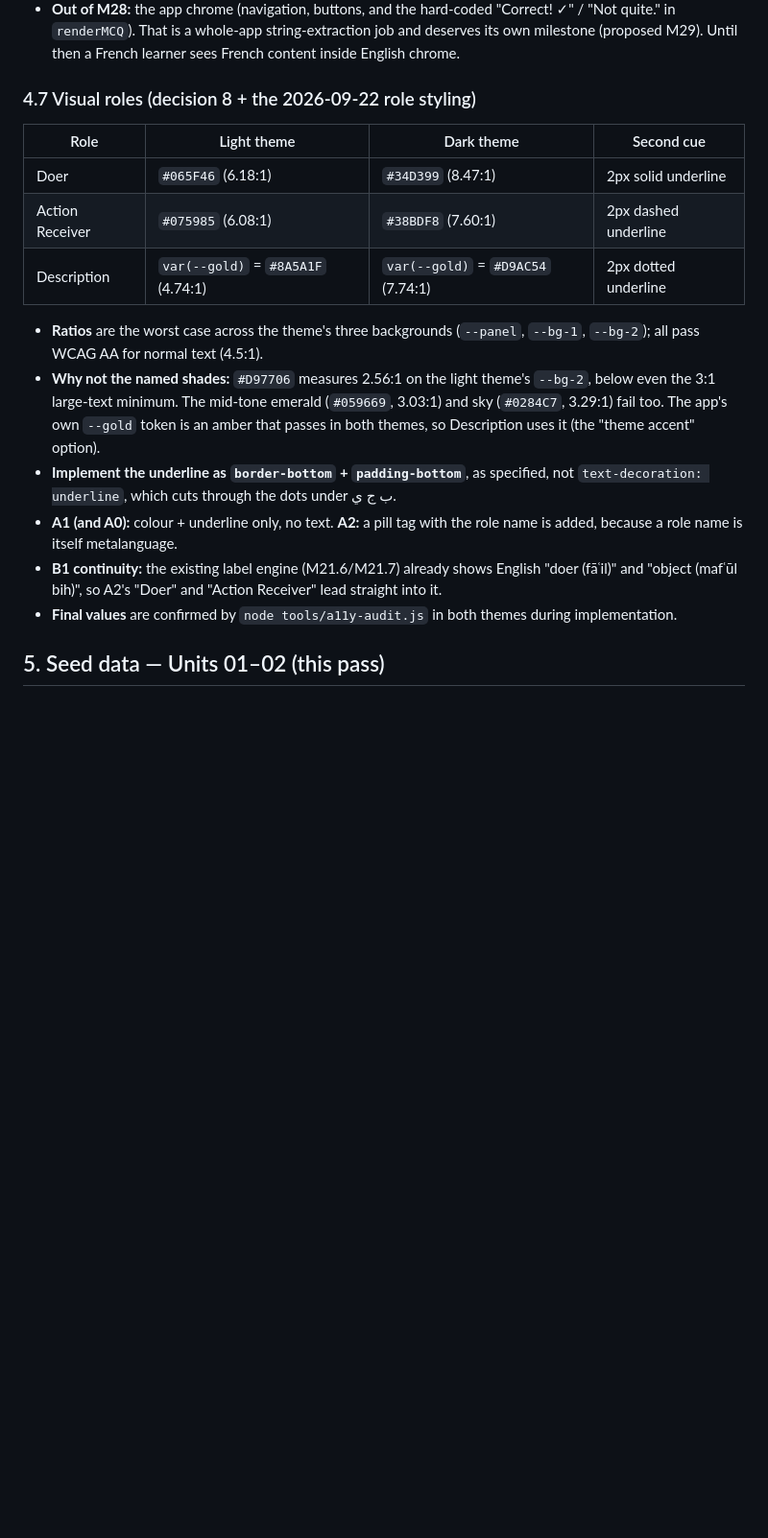
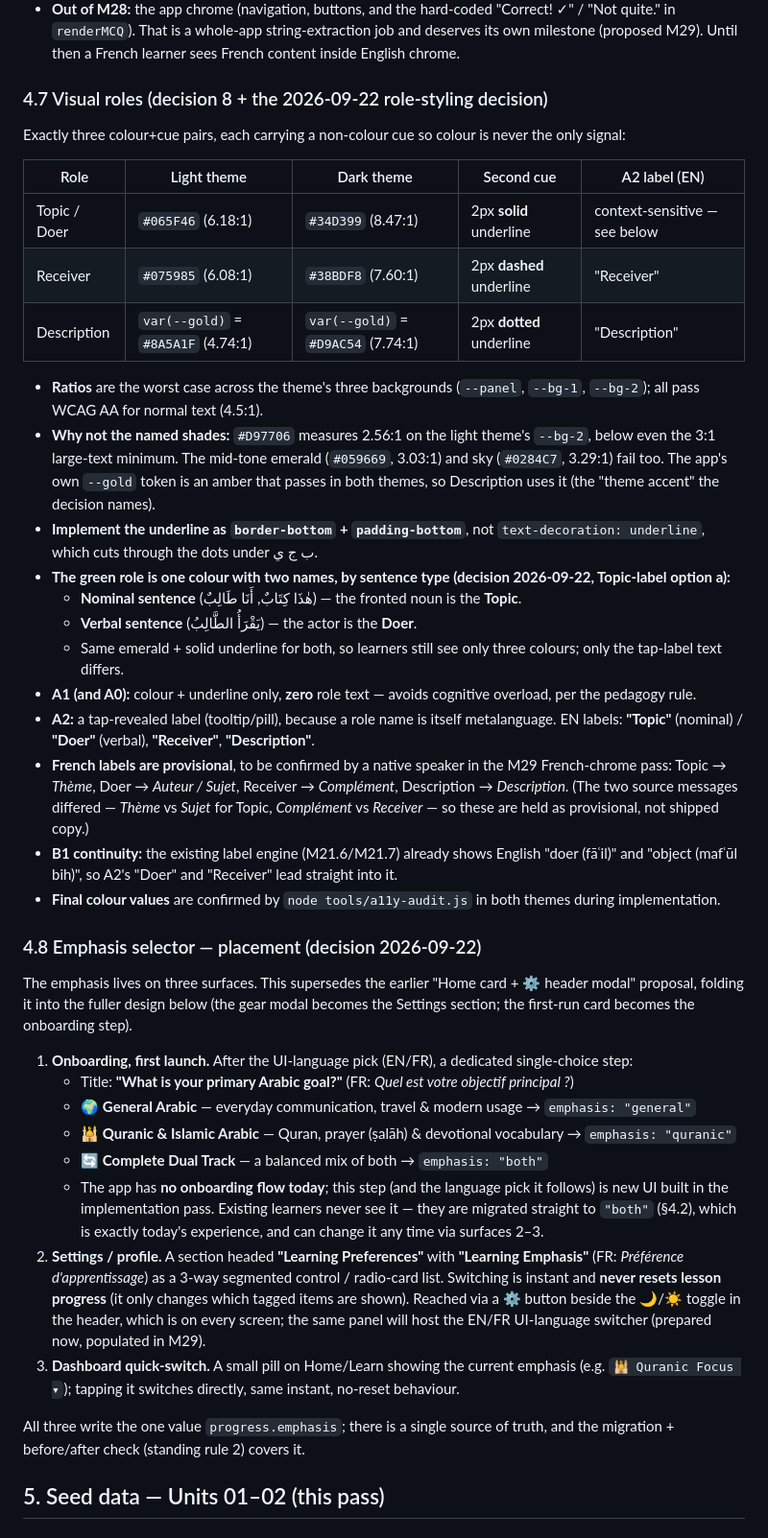
Before and after one commit to djkm1208alt/arabic, a Markdown page: m28_emphasis_layer_scope.md, the part around one of its changes. Shown at 96% size. Drawn GitHub-style; blank space fills up the shorter version.

Commit message:
M28: record approved UI decisions (Topic label, selector placement, M29)
The 2026-09-22 design decisions are now final:
- Topic-label option (a): nominal-sentence fronted noun = "Topic",
  verbal-sentence actor = "Doer" — one emerald+solid role, two A2
  tap-labels, keeping exactly 3 colours (§4.7).
- Emphasis selector on 3 surfaces: onboarding step, Settings
  "Learning Preferences" section, and a Home/Learn quick-switch pill
  (§4.8). Supersedes the earlier home-card + gear-modal proposal.
- French app chrome split out as its own milestone, M29; EN stays the
  default. ROADMAP gains a short M29 row; role/nudge FR labels held
  provisional until M29's native-speaker review.

Scope status moves from "held for approval" to "design approved,
implementation next". Seed regenerates identically — no seed change.

Co-Authored-By: Claude Opus 4.8 <noreply@anthropic.com>

```diff
--- a/m28_emphasis_layer_scope.md
+++ b/m28_emphasis_layer_scope.md
@@ -113,20 +113,43 @@ Exercise items gain `drillType`, `contrastPhonemes`, `pairRef` (`{ pairId, heard
 - Every learner-facing string gets an `fr` sibling object with the same keys: `title`, `body`, `prompt`, `explanation`, `message`, `finishLabel`, and `blurb` on curriculum nodes. The renderer uses `fr` when the UI language is French and falls back to English per key. Lexemes keep their existing `fr` gloss field.
 - **Out of M28:** the app chrome (navigation, buttons, and the hard-coded "Correct! ✓" / "Not quite." in `renderMCQ`). That is a whole-app string-extraction job and deserves its own milestone (proposed M29). Until then a French learner sees French content inside English chrome.
 
-### 4.7 Visual roles (decision 8 + the 2026-09-22 role styling)
+### 4.7 Visual roles (decision 8 + the 2026-09-22 role-styling decision)
 
-| Role | Light theme | Dark theme | Second cue |
-| --- | --- | --- | --- |
-| Doer | `#065F46` (6.18:1) | `#34D399` (8.47:1) | 2px solid underline |
-| Action Receiver | `#075985` (6.08:1) | `#38BDF8` (7.60:1) | 2px dashed underline |
-| Description | `var(--gold)` = `#8A5A1F` (4.74:1) | `var(--gold)` = `#D9AC54` (7.74:1) | 2px dotted underline |
+Exactly three colour+cue pairs, each carrying a non-colour cue so colour is never the only signal:
+
+| Role | Light theme | Dark theme | Second cue | A2 label (EN) |
+| --- | --- | --- | --- | --- |
+| Topic / Doer | `#065F46` (6.18:1) | `#34D399` (8.47:1) | 2px **solid** underline | context-sensitive — see below |
+| Receiver | `#075985` (6.08:1) | `#38BDF8` (7.60:1) | 2px **dashed** underline | "Receiver" |
+| Description | `var(--gold)` = `#8A5A1F` (4.74:1) | `var(--gold)` = `#D9AC54` (7.74:1) | 2px **dotted** underline | "Description" |
 
 - **Ratios** are the worst case across the theme's three backgrounds (`--panel`, `--bg-1`, `--bg-2`); all pass WCAG AA for normal text (4.5:1).
-- **Why not the named shades:** `#D97706` measures 2.56:1 on the light theme's `--bg-2`, below even the 3:1 large-text minimum. The mid-tone emerald (`#059669`, 3.03:1) and sky (`#0284C7`, 3.29:1) fail too. The app's own `--gold` token is an amber that passes in both themes, so Description uses it (the "theme accent" option).
-- **Implement the underline as `border-bottom` + `padding-bottom`**, as specified, not `text-decoration: underline`, which cuts through the dots under ب ج ي.
-- **A1 (and A0):** colour + underline only, no text. **A2:** a pill tag with the role name is added, because a role name is itself metalanguage.
-- **B1 continuity:** the existing label engine (M21.6/M21.7) already shows English "doer (fāʿil)" and "object (mafʿūl bih)", so A2's "Doer" and "Action Receiver" lead straight into it.
-- **Final values** are confirmed by `node tools/a11y-audit.js` in both themes during implementation.
+- **Why not the named shades:** `#D97706` measures 2.56:1 on the light theme's `--bg-2`, below even the 3:1 large-text minimum. The mid-tone emerald (`#059669`, 3.03:1) and sky (`#0284C7`, 3.29:1) fail too. The app's own `--gold` token is an amber that passes in both themes, so Description uses it (the "theme accent" the decision names).
+- **Implement the underline as `border-bottom` + `padding-bottom`**, not `text-decoration: underline`, which cuts through the dots under ب ج ي.
+- **The green role is one colour with two names, by sentence type (decision 2026-09-22, Topic-label option a):**
+  - **Nominal sentence** (هٰذَا كِتَابٌ, أَنَا طَالِبٌ) — the fronted noun is the **Topic**.
+  - **Verbal sentence** (يَقْرَأُ الطَّالِبُ) — the actor is the **Doer**.
+  - Same emerald + solid underline for both, so learners still see only three colours; only the tap-label text differs.
+- **A1 (and A0):** colour + underline only, **zero** role text — avoids cognitive overload, per the pedagogy rule.
+- **A2:** a tap-revealed label (tooltip/pill), because a role name is itself metalanguage. EN labels: **"Topic"** (nominal) / **"Doer"** (verbal), **"Receiver"**, **"Description"**.
+- **French labels are provisional**, to be confirmed by a native speaker in the M29 French-chrome pass: Topic → *Thème*, Doer → *Auteur / Sujet*, Receiver → *Complément*, Description → *Description*. (The two source messages differed — *Thème* vs *Sujet* for Topic, *Complément* vs *Receiver* — so these are held as provisional, not shipped copy.)
+- **B1 continuity:** the existing label engine (M21.6/M21.7) already shows English "doer (fāʿil)" and "object (mafʿūl bih)", so A2's "Doer" and "Receiver" lead straight into it.
+- **Final colour values** are confirmed by `node tools/a11y-audit.js` in both themes during implementation.
+
+### 4.8 Emphasis selector — placement (decision 2026-09-22)
+
+The emphasis lives on three surfaces. This supersedes the earlier "Home card + ⚙️ header modal" proposal, folding it into the fuller design below (the gear modal becomes the Settings section; the first-run card becomes the onboarding step).
+
+1. **Onboarding, first launch.** After the UI-language pick (EN/FR), a dedicated single-choice step:
+   - Title: **"What is your primary Arabic goal?"** (FR: *Quel est votre objectif principal ?*)
+   - 🌍 **General Arabic** — everyday communication, travel & modern usage → `emphasis: "general"`
+   - 🕌 **Quranic & Islamic Arabic** — Quran, prayer (ṣalāh) & devotional vocabulary → `emphasis: "quranic"`
+   - 🔄 **Complete Dual Track** — a balanced mix of both → `emphasis: "both"`
+   - The app has **no onboarding flow today**; this step (and the language pick it follows) is new UI built in the implementation pass. Existing learners never see it — they are migrated straight to `"both"` (§4.2), which is exactly today's experience, and can change it any time via surfaces 2–3.
+2. **Settings / profile.** A section headed **"Learning Preferences"** with **"Learning Emphasis"** (FR: *Préférence d'apprentissage*) as a 3-way segmented control / radio-card list. Switching is instant and **never resets lesson progress** (it only changes which tagged items are shown). Reached via a ⚙️ button beside the 🌙/☀️ toggle in the header, which is on every screen; the same panel will host the EN/FR UI-language switcher (prepared now, populated in M29).
+3. **Dashboard quick-switch.** A small pill on Home/Learn showing the current emphasis (e.g. `🕌 Quranic Focus ▾`); tapping it switches directly, same instant, no-reset behaviour.
+
+All three write the one value `progress.emphasis`; there is a single source of truth, and the migration + before/after check (standing rule 2) covers it.
 
 ## 5. Seed data — Units 01–02 (this pass)
 
```
Also changed, not shown: other parts of m28_emphasis_layer_scope.md (+15 -9 lines), ROADMAP.md (+2 -1 lines).
